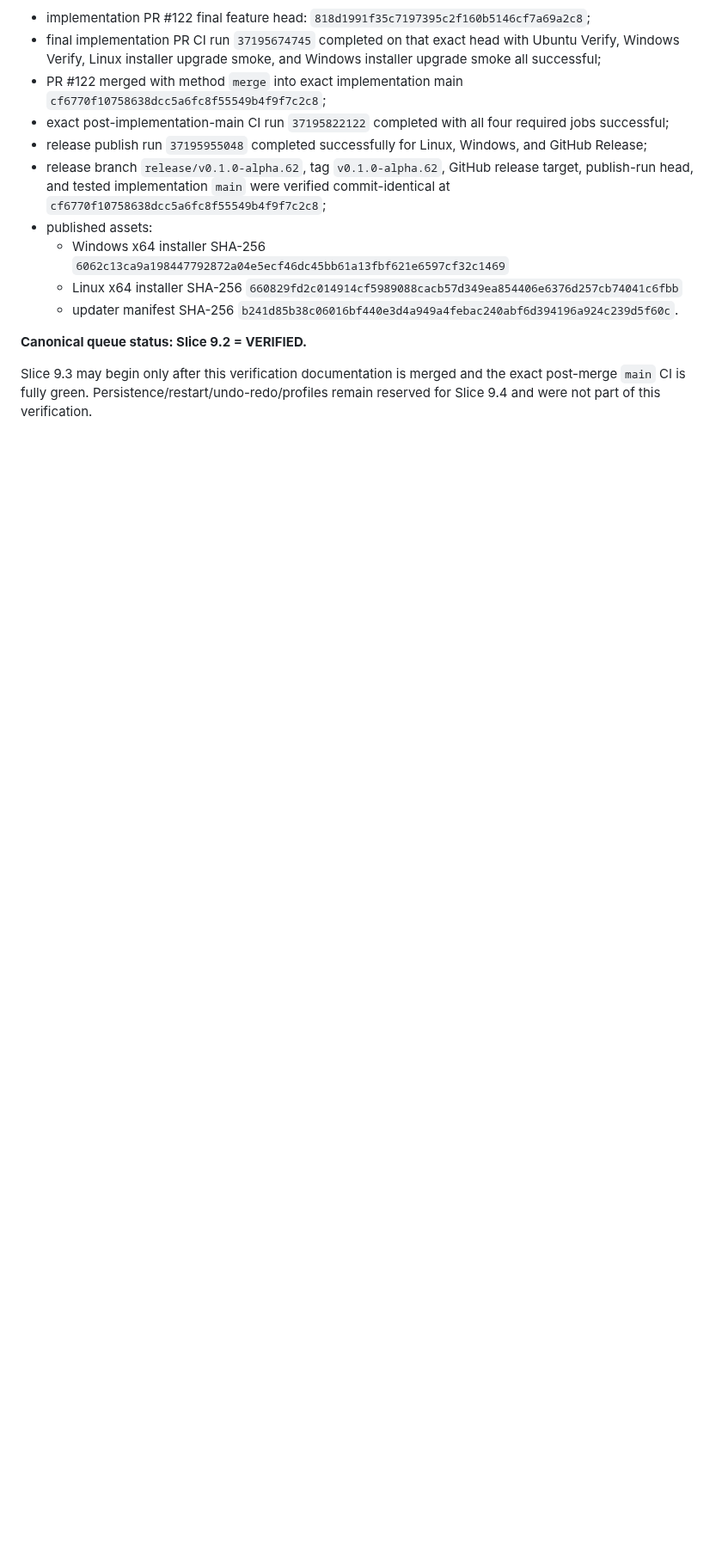
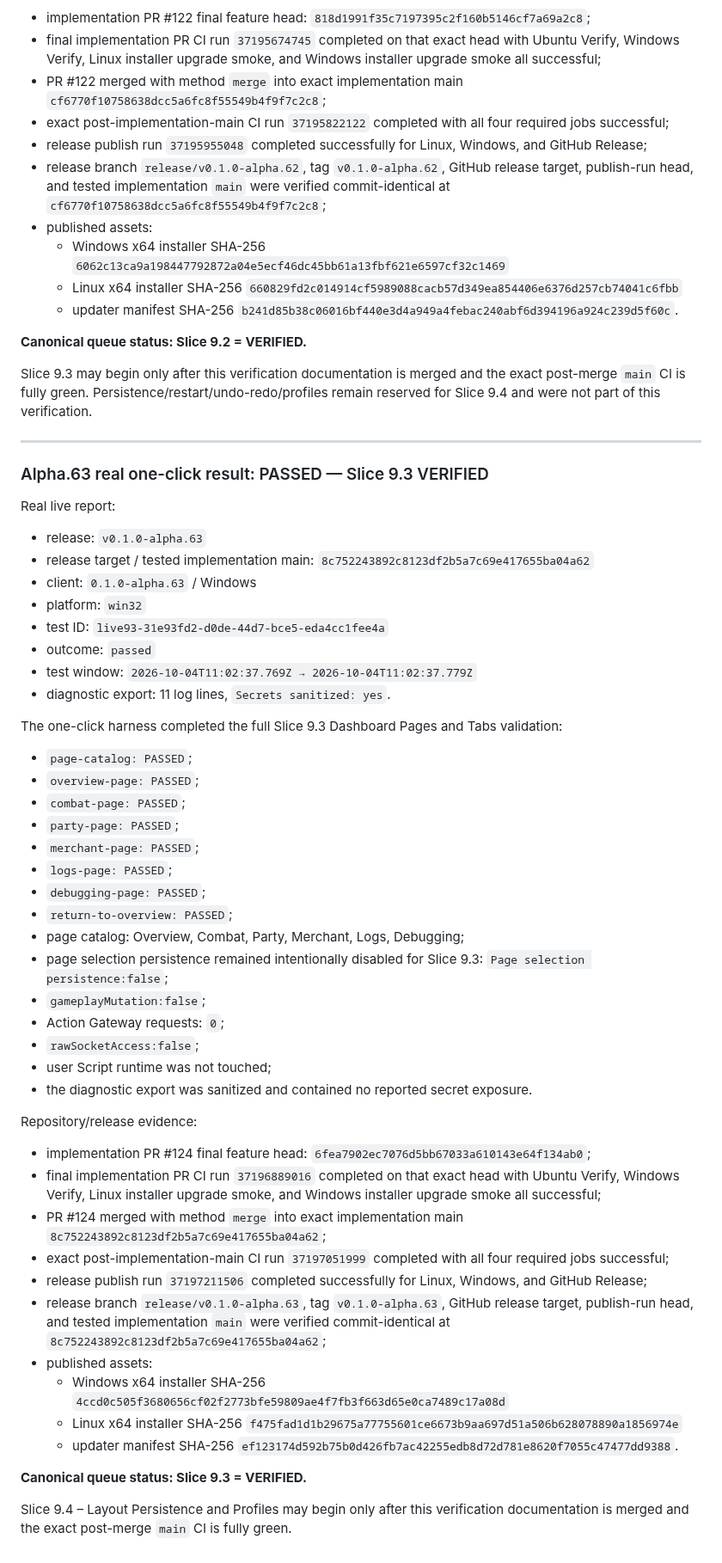
Before and after one commit to Riflex91/ALRemastered, a Markdown page: LIVE_TEST_QUEUE.md, the part around the change. Shown at 86% size. Rendered like a GitHub page; blank space fills up the shorter version.

Commit message:
docs: record Slice 9.3 live verification

```diff
--- a/LIVE_TEST_QUEUE.md
+++ b/LIVE_TEST_QUEUE.md
@@ -1738,3 +1738,53 @@ Repository/release evidence:
 **Canonical queue status: Slice 9.2 = VERIFIED.**
 
 Slice 9.3 may begin only after this verification documentation is merged and the exact post-merge `main` CI is fully green. Persistence/restart/undo-redo/profiles remain reserved for Slice 9.4 and were not part of this verification.
+
+---
+
+### Alpha.63 real one-click result: PASSED — Slice 9.3 VERIFIED
+
+Real live report:
+
+- release: `v0.1.0-alpha.63`
+- release target / tested implementation main: `8c752243892c8123df2b5a7c69e417655ba04a62`
+- client: `0.1.0-alpha.63` / Windows
+- platform: `win32`
+- test ID: `live93-31e93fd2-d0de-44d7-bce5-eda4cc1fee4a`
+- outcome: `passed`
+- test window: `2026-10-04T11:02:37.769Z → 2026-10-04T11:02:37.779Z`
+- diagnostic export: 11 log lines, `Secrets sanitized: yes`.
+
+The one-click harness completed the full Slice 9.3 Dashboard Pages and Tabs validation:
+
+- `page-catalog: PASSED`;
+- `overview-page: PASSED`;
+- `combat-page: PASSED`;
+- `party-page: PASSED`;
+- `merchant-page: PASSED`;
+- `logs-page: PASSED`;
+- `debugging-page: PASSED`;
+- `return-to-overview: PASSED`;
+- page catalog: Overview, Combat, Party, Merchant, Logs, Debugging;
+- page selection persistence remained intentionally disabled for Slice 9.3: `Page selection persistence:false`;
+- `gameplayMutation:false`;
+- Action Gateway requests: `0`;
+- `rawSocketAccess:false`;
+- user Script runtime was not touched;
+- the diagnostic export was sanitized and contained no reported secret exposure.
+
+Repository/release evidence:
+
+- implementation PR #124 final feature head: `6fea7902ec7076d5bb67033a610143e64f134ab0`;
+- final implementation PR CI run `37196889016` completed on that exact head with Ubuntu Verify, Windows Verify, Linux installer upgrade smoke, and Windows installer upgrade smoke all successful;
+- PR #124 merged with method `merge` into exact implementation main `8c752243892c8123df2b5a7c69e417655ba04a62`;
+- exact post-implementation-main CI run `37197051999` completed with all four required jobs successful;
+- release publish run `37197211506` completed successfully for Linux, Windows, and GitHub Release;
+- release branch `release/v0.1.0-alpha.63`, tag `v0.1.0-alpha.63`, GitHub release target, publish-run head, and tested implementation `main` were verified commit-identical at `8c752243892c8123df2b5a7c69e417655ba04a62`;
+- published assets:
+  - Windows x64 installer SHA-256 `4ccd0c505f3680656cf02f2773bfe59809ae4f7fb3f663d65e0ca7489c17a08d`
+  - Linux x64 installer SHA-256 `f475fad1d1b29675a77755601ce6673b9aa697d51a506b628078890a1856974e`
+  - updater manifest SHA-256 `ef123174d592b75b0d426fb7ac42255edb8d72d781e8620f7055c47477dd9388`.
+
+**Canonical queue status: Slice 9.3 = VERIFIED.**
+
+Slice 9.4 – Layout Persistence and Profiles may begin only after this verification documentation is merged and the exact post-merge `main` CI is fully green.
```
